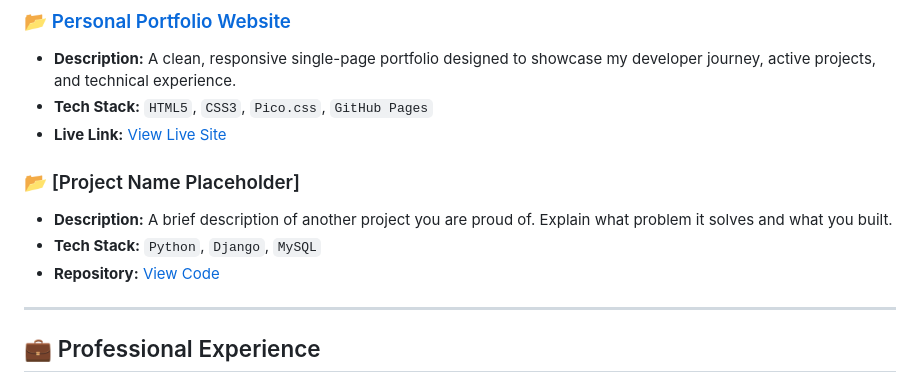
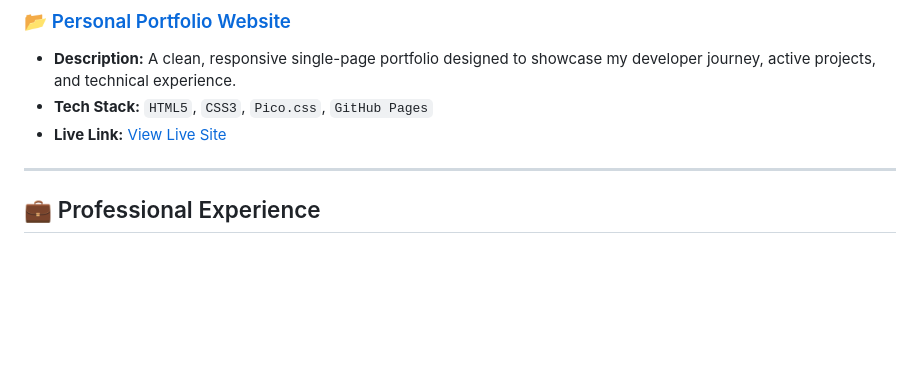
Before and after one commit to jasminnsrutter/jasminnsrutter, a Markdown page: README.md, the part around the change. GitHub-like rendering; blank space fills up the shorter version.

Commit message:
Update README.md
got rid of filler

```diff
--- a/README.md
+++ b/README.md
@@ -36,11 +36,6 @@ I am an **Information Technology graduate** with hands-on experience in software
 - **Tech Stack:** `HTML5`, `CSS3`, `Pico.css`, `GitHub Pages`
 - **Live Link:** [View Live Site](https://jasminnsrutter.github.io/jasminnsrutter/)
 
-### 📂 [Project Name Placeholder]
-- **Description:** A brief description of another project you are proud of. Explain what problem it solves and what you built.
-- **Tech Stack:** `Python`, `Django`, `MySQL`
-- **Repository:** [View Code](https://github.com/jasminnsrutter)
-
 ---
 
 ## 💼 Professional Experience
```
